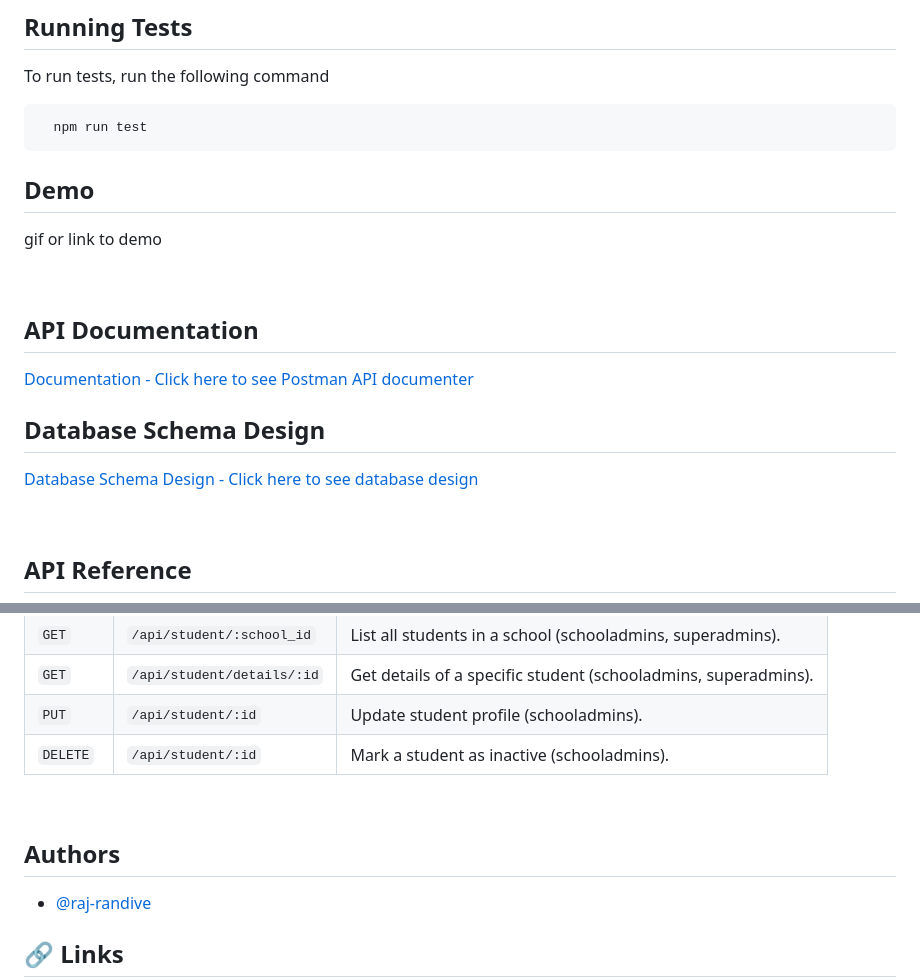
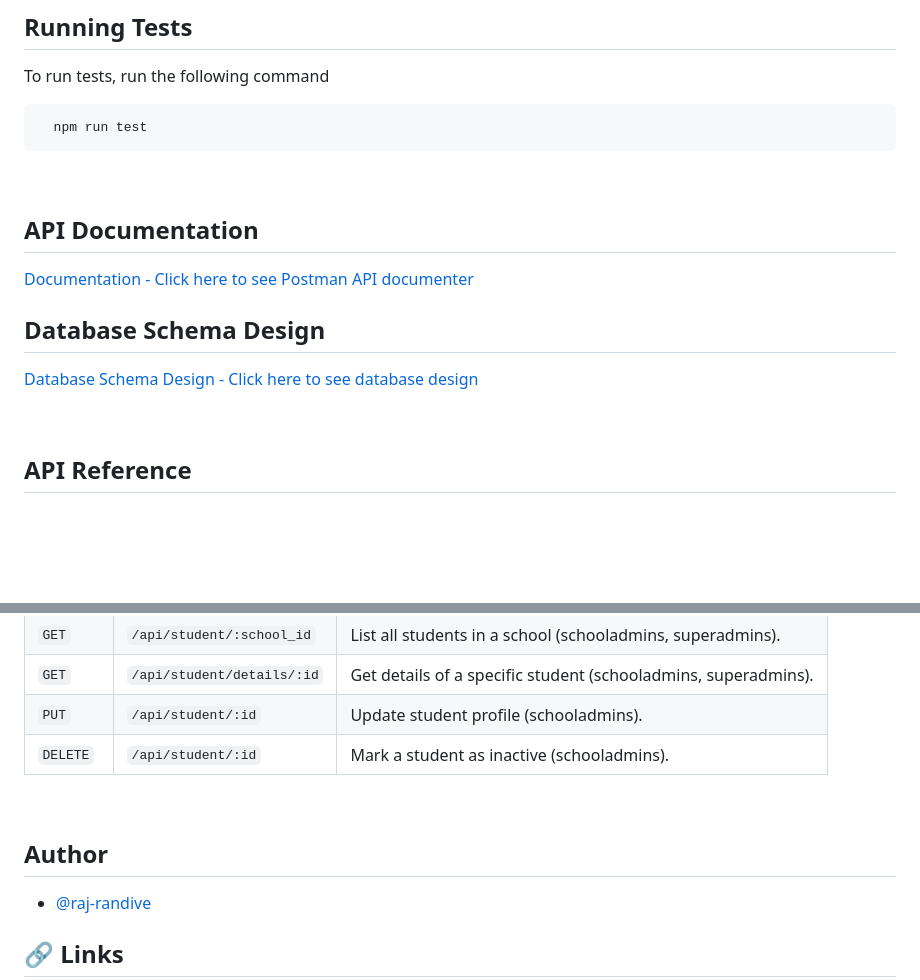
Before and after one commit to Raj-Randive/soar-school-management-system, a Markdown page: README.md, 2 parts joined by grey strips. GitHub-like rendering; blank space fills up the shorter version.

````diff
--- a/README.md
+++ b/README.md
@@ -116,11 +112,6 @@ To run tests, run the following command
   npm run test
 ```
 
-
-## Demo
-
-gif or link to demo
-
 <br/>
 
 ## API Documentation
@@ -191,19 +182,12 @@ gif or link to demo
 
 
 
+
+
 <br/>
 
 
-<!-- ## Deployment
-
-To deploy this project run
-
-```bash
-  npm run deploy
-``` -->
-
-
-## Authors
+## Author
 
 - [@raj-randive](https://github.com/Raj-Randive)
 
````
Also changed, not shown: other parts of README.md (+1 -5 lines).
